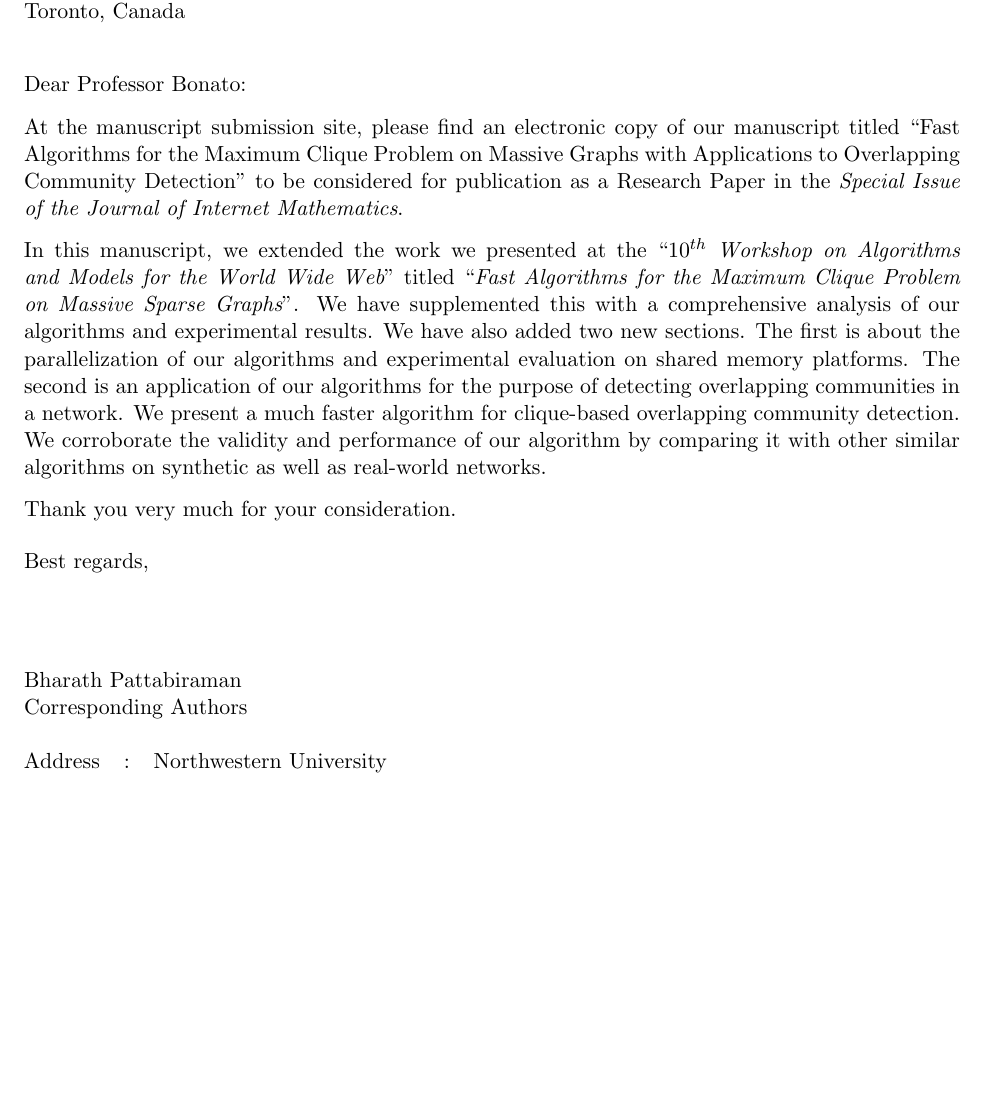
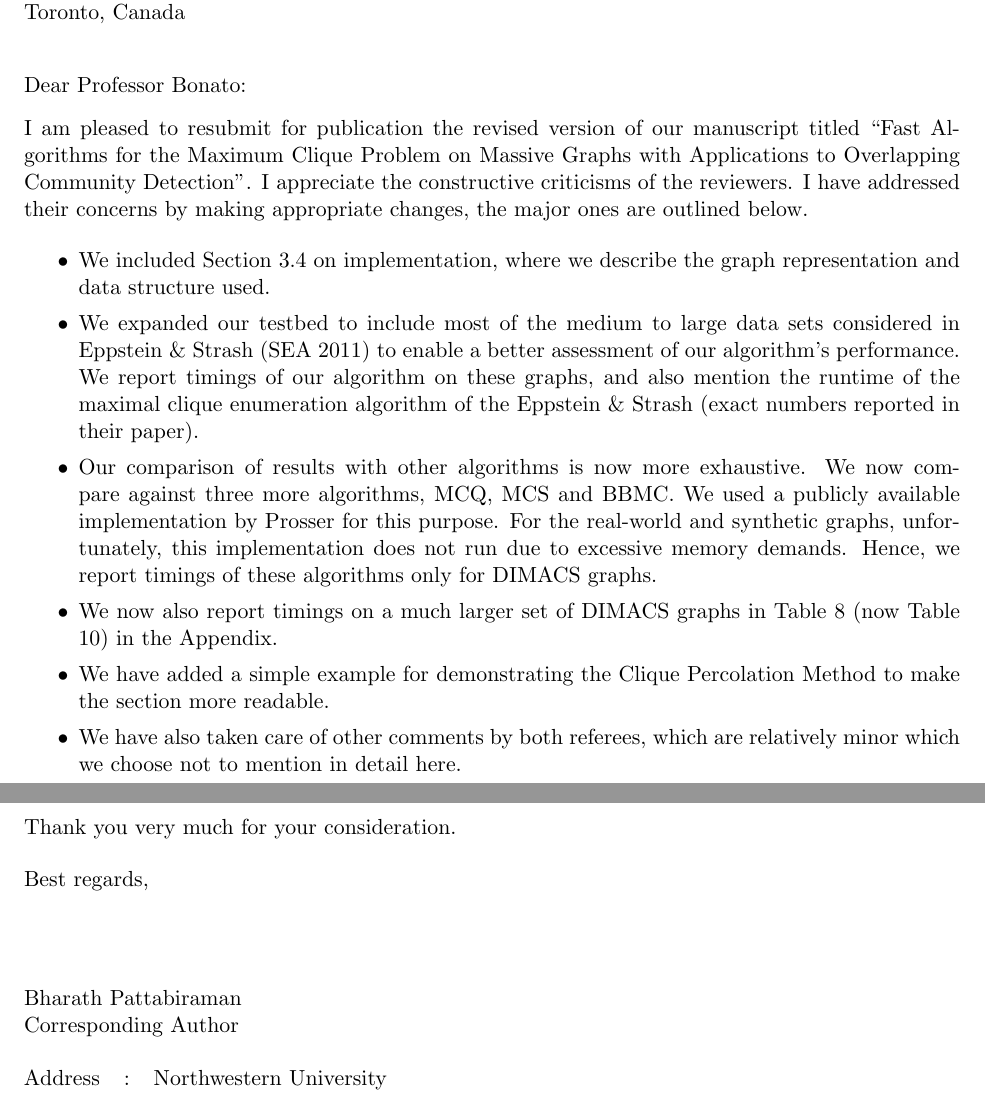
Before and after one commit to bharath422/maxclq_im, a LaTeX letter (coverLetter.tex): part of the page before the commit and two parts of pages 1 and 2 of 2 after it, the two joined at a grey line, cut so that both start at the same text, the shorter picture padded with empty space. Compiled offline with pdfLaTeX.

Commit message:
Adding CPM example and cover letter

```diff
--- a/coverLetter.tex
+++ b/coverLetter.tex
@@ -7,7 +7,7 @@
 \textheight=9in
 
 \name{ Bharath Pattabiraman\\
- Corresponding Authors  \\
+ Corresponding Author  \\
 \vspace*{0.5cm}
 \hspace*{-0.3cm}
 \begin{tabular}{lcl}
@@ -34,12 +34,20 @@ Toronto, Canada
 
 \opening{Dear Professor Bonato:}
 
-At the manuscript submission site, please find an electronic copy of our manuscript titled
-``Fast Algorithms for the Maximum Clique Problem on Massive Graphs with Applications to Overlapping Community Detection" to be considered for publication as a Research Paper in the
-{\em Special Issue of the Journal of Internet Mathematics}.
+I am pleased to resubmit for publication the revised version of our manuscript titled ``Fast Algorithms for the Maximum Clique Problem on Massive Graphs with Applications to Overlapping Community Detection". I appreciate the constructive criticisms of the reviewers. I have addressed their concerns by making appropriate changes, the major ones are outlined below.
 
-In this manuscript, we extended the work we presented at the ``{\em $10^{th}$ Workshop on Algorithms and Models for the World Wide Web}" titled  ``{\em Fast Algorithms for the Maximum Clique Problem on Massive Sparse Graphs}". We have supplemented this with a comprehensive analysis of our algorithms and experimental results. We have also added two new sections. The first is about the parallelization of our algorithms and experimental evaluation on shared memory platforms. The second is an application of our
-algorithms for the purpose of detecting overlapping communities in a network. We present a much faster algorithm for clique-based overlapping community detection. We corroborate the validity and performance of our algorithm by comparing it with other similar algorithms on synthetic as well as real-world networks.
+\begin{itemize}
+\item We included Section 3.4 on implementation, where we describe the graph representation and data structure used.
+\item We expanded our testbed to include most of the medium to large data sets considered in Eppstein \& Strash (SEA 2011) to enable a better assessment of our algorithm's performance. We report timings of our algorithm on these graphs, and also mention the runtime of the maximal clique enumeration algorithm of the Eppstein \& Strash (exact numbers reported in their paper).
+\item Our comparison of results with other algorithms is now more exhaustive. We now compare against three more algorithms, MCQ, MCS and BBMC. We used a publicly available implementation by Prosser for this purpose. For the real-world and synthetic graphs, unfortunately, this implementation does not run due to excessive memory demands. Hence, we report timings of these algorithms only for DIMACS graphs.
+\item We now also report timings on a much larger set of DIMACS graphs in Table 8 (now Table 10) in the Appendix.
+\item We have added a simple example for demonstrating the Clique Percolation Method to make the section more readable.
+\item We have also taken care of other comments by both referees, which are relatively minor which we choose not to mention in detail here.
+\end{itemize}
+
+%At the manuscript submission site, please find an electronic copy of our manuscript titled ``Fast Algorithms for the Maximum Clique Problem on Massive Graphs with Applications to Overlapping Community Detection" to be considered for publication as a Research Paper in the {\em Special Issue of the Journal of Internet Mathematics}.
+
+%In this manuscript, we extended the work we presented at the ``{\em $10^{th}$ Workshop on Algorithms and Models for the World Wide Web}" titled  ``{\em Fast Algorithms for the Maximum Clique Problem on Massive Sparse Graphs}". We have supplemented this with a comprehensive analysis of our algorithms and experimental results. We have also added two new sections. The first is about the parallelization of our algorithms and experimental evaluation on shared memory platforms. The second is an application of our algorithms for the purpose of detecting overlapping communities in a network. We present a much faster algorithm for clique-based overlapping community detection. We corroborate the validity and performance of our algorithm by comparing it with other similar algorithms on synthetic as well as real-world networks.
 
 Thank you very much for your consideration.
 
```
Also changed, not shown: applications2.tex (+15 -0 lines), cpm.eps (added).
